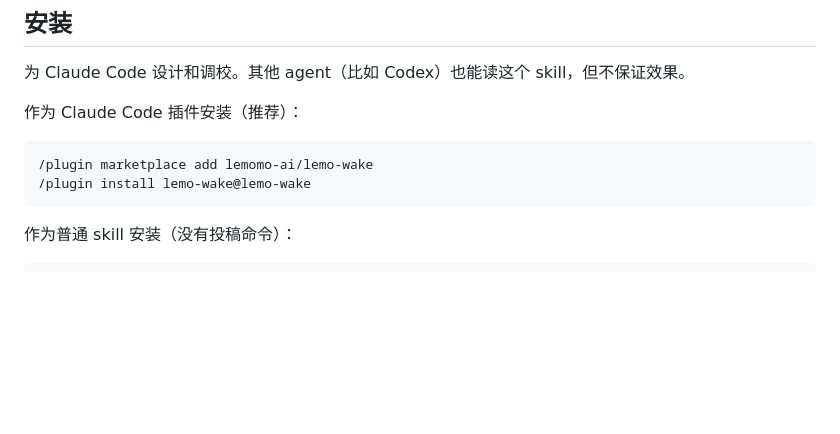
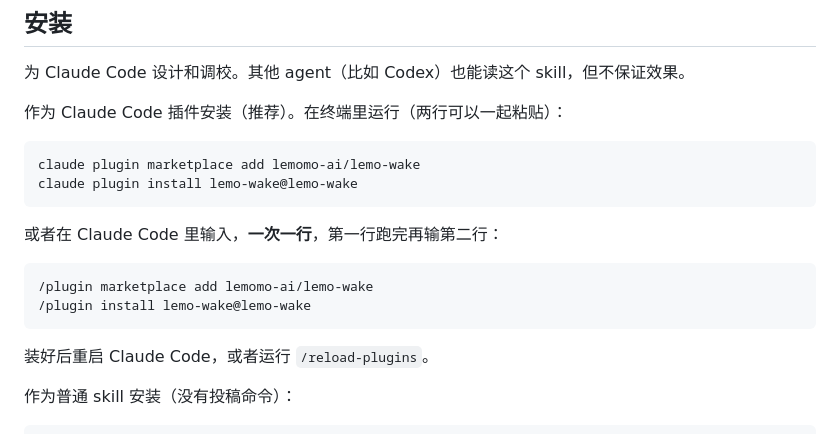
Before and after one commit to lemomo-ai/lemo-wake, a Markdown page: README.zh-CN.md, the part around the change. Drawn GitHub-style; blank space fills up the shorter version.

Commit message:
README: install from the terminal, or one slash command at a time

````diff
--- a/README.zh-CN.md
+++ b/README.zh-CN.md
@@ -49,12 +49,21 @@ It is not a filter. Claude first reads the image, takes it apart into text, shap
 
 为 Claude Code 设计和调校。其他 agent（比如 Codex）也能读这个 skill，但不保证效果。
 
-作为 Claude Code 插件安装（推荐）：
+作为 Claude Code 插件安装（推荐）。在终端里运行（两行可以一起粘贴）：
+
+```bash
+claude plugin marketplace add lemomo-ai/lemo-wake
+claude plugin install lemo-wake@lemo-wake
+```
+
+或者在 Claude Code 里输入，**一次一行**，第一行跑完再输第二行：
 
 ```
 /plugin marketplace add lemomo-ai/lemo-wake
 /plugin install lemo-wake@lemo-wake
 ```
+
+装好后重启 Claude Code，或者运行 `/reload-plugins`。
 
 作为普通 skill 安装（没有投稿命令）：
 
````
Also changed, not shown: README.md (+10 -1 lines).
